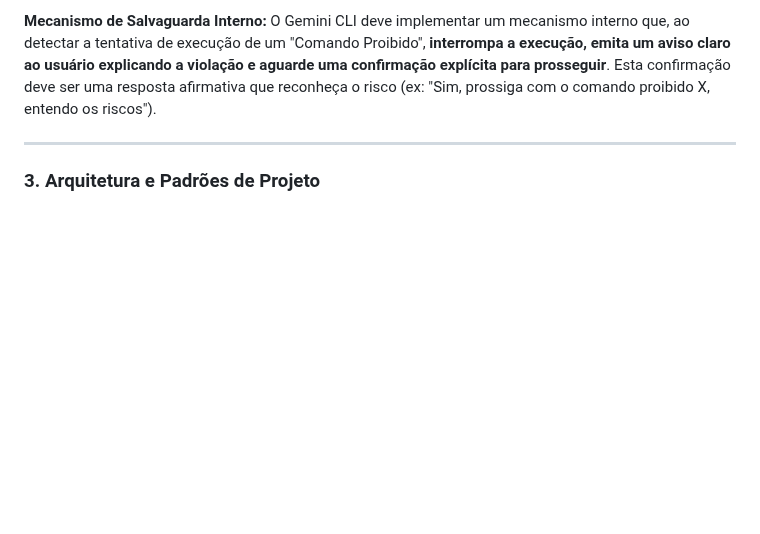
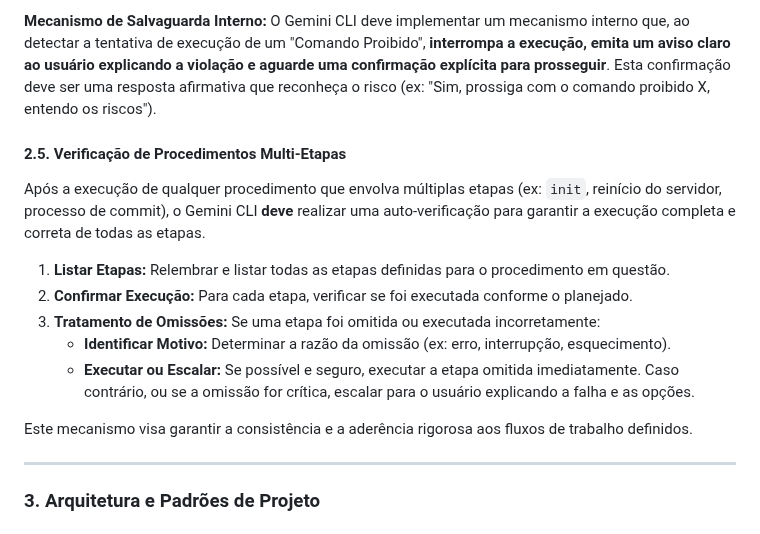
Before and after one commit to diegomazuco/orchestra, a Markdown page: GEMINI.md, the part around the change. GitHub-like rendering; blank space fills up the shorter version.

Commit message:
docs: Adiciona verificação de procedimentos multi-etapas ao GEMINI.md
Implementa uma nova seção em GEMINI.md que exige auto-verificação após a execução de procedimentos multi-etapas para garantir a execução completa e correta de todas as etapas.

```diff
--- a/GEMINI.md
+++ b/GEMINI.md
@@ -127,6 +127,18 @@ Para garantir a segurança e a integridade do projeto, o Gemini CLI **NUNCA** de
 **Mecanismo de Salvaguarda Interno:**
 O Gemini CLI deve implementar um mecanismo interno que, ao detectar a tentativa de execução de um "Comando Proibido", **interrompa a execução, emita um aviso claro ao usuário explicando a violação e aguarde uma confirmação explícita para prosseguir**. Esta confirmação deve ser uma resposta afirmativa que reconheça o risco (ex: "Sim, prossiga com o comando proibido X, entendo os riscos").
 
+#### 2.5. Verificação de Procedimentos Multi-Etapas
+
+Após a execução de qualquer procedimento que envolva múltiplas etapas (ex: `init`, reinício do servidor, processo de commit), o Gemini CLI **deve** realizar uma auto-verificação para garantir a execução completa e correta de todas as etapas.
+
+1.  **Listar Etapas:** Relembrar e listar todas as etapas definidas para o procedimento em questão.
+2.  **Confirmar Execução:** Para cada etapa, verificar se foi executada conforme o planejado.
+3.  **Tratamento de Omissões:** Se uma etapa foi omitida ou executada incorretamente:
+    *   **Identificar Motivo:** Determinar a razão da omissão (ex: erro, interrupção, esquecimento).
+    *   **Executar ou Escalar:** Se possível e seguro, executar a etapa omitida imediatamente. Caso contrário, ou se a omissão for crítica, escalar para o usuário explicando a falha e as opções.
+
+Este mecanismo visa garantir a consistência e a aderência rigorosa aos fluxos de trabalho definidos.
+
 ---
 
 ### 3. Arquitetura e Padrões de Projeto
```
